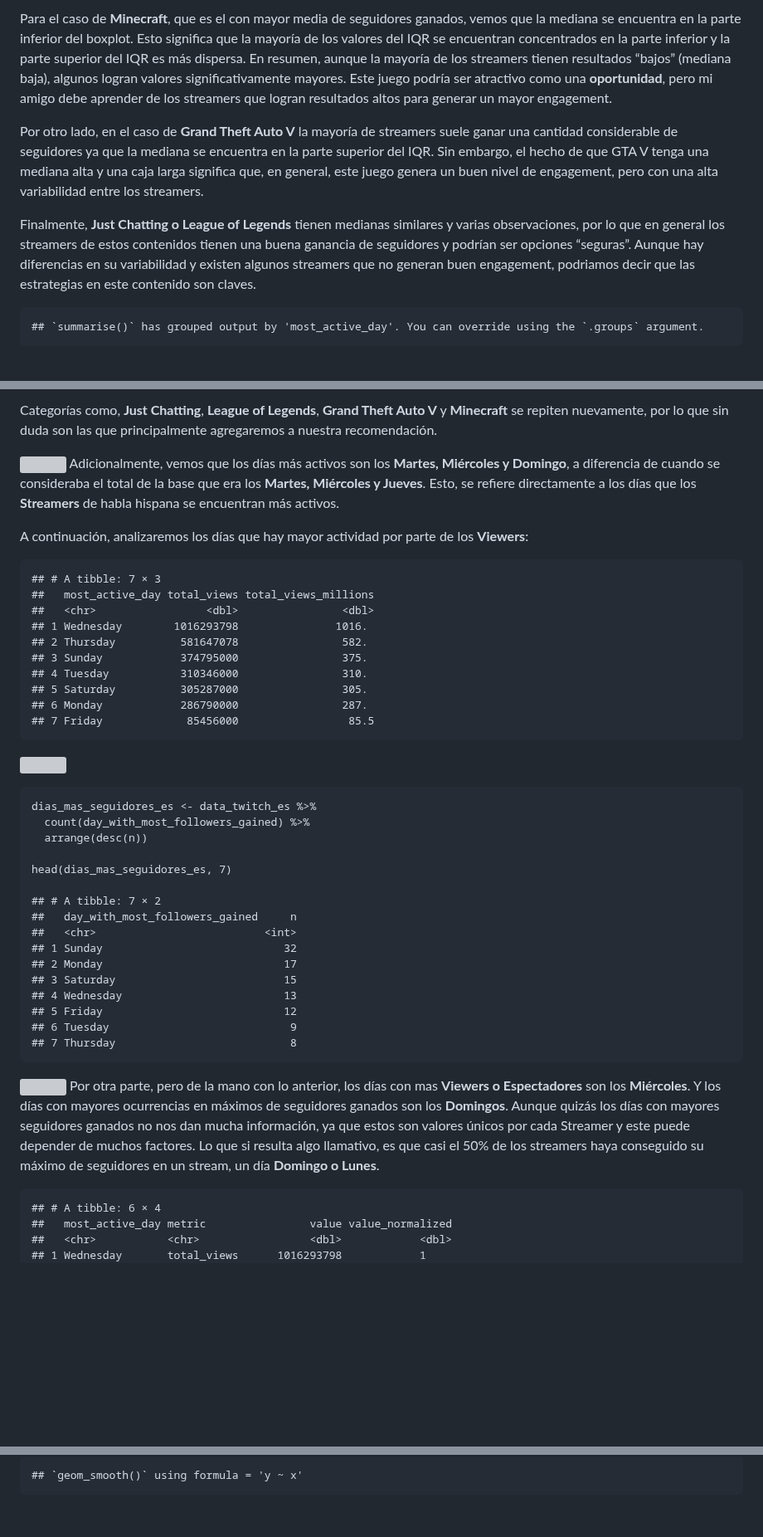
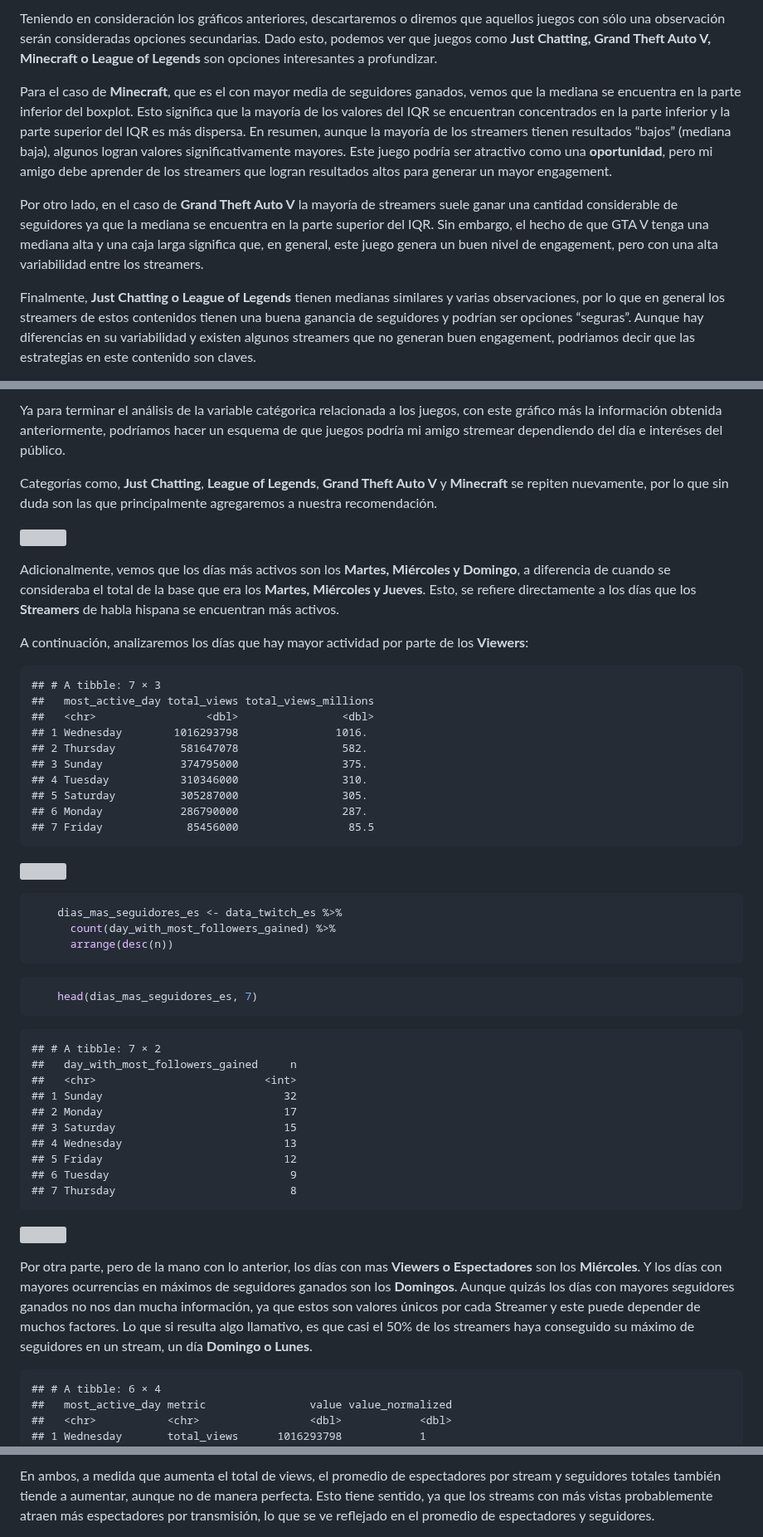
Before and after one commit to rolivaresIA/EDA_Twitch, a Markdown page: analisis_exploratorio_bivariado.md, 3 parts joined by grey strips. Shown at 83% size. GitHub-like rendering; blank space fills up the shorter version; grey boxes are pictures that could not be loaded.

````diff
--- a/analisis_exploratorio_bivariado.md
+++ b/analisis_exploratorio_bivariado.md
@@ -93,27 +83,9 @@ Minecraft o League of Legends** son opciones interesantes a profundizar.
 
-Para el caso de **Minecraft**, que es el con mayor media de seguidores
-ganados, vemos que la mediana se encuentra en la parte inferior del
-boxplot. Esto significa que la mayoría de los valores del IQR se
-encuentran concentrados en la parte inferior y la parte superior del IQR
-es más dispersa. En resumen, aunque la mayoría de los streamers tienen
-resultados “bajos” (mediana baja), algunos logran valores
-significativamente mayores. Este juego podría ser atractivo como una
-**oportunidad**, pero mi amigo debe aprender de los streamers que logran
-resultados altos para generar un mayor engagement.
+Teniendo en consideración los gráficos anteriores, descartaremos o diremos que aquellos juegos con sólo una observación serán consideradas opciones secundarias. Dado esto, podemos ver que juegos como **Just Chatting, Grand Theft Auto V, Minecraft o League of Legends** son opciones interesantes a profundizar.
 
-Por otro lado, en el caso de **Grand Theft Auto V** la mayoría de
-streamers suele ganar una cantidad considerable de seguidores ya que la
-mediana se encuentra en la parte superior del IQR. Sin embargo, el hecho
-de que GTA V tenga una mediana alta y una caja larga significa que, en
-general, este juego genera un buen nivel de engagement, pero con una
-alta variabilidad entre los streamers.
+Para el caso de **Minecraft**, que es el con mayor media de seguidores ganados, vemos que la mediana se encuentra en la parte inferior del boxplot. Esto significa que la mayoría de los valores del IQR se encuentran concentrados en la parte inferior y la parte superior del IQR es más dispersa. En resumen, aunque la mayoría de los streamers tienen resultados “bajos” (mediana baja), algunos logran valores significativamente mayores. Este juego podría ser atractivo como una **oportunidad**, pero mi amigo debe aprender de los streamers que logran resultados altos para generar un mayor engagement.
 
-Finalmente, **Just Chatting o League of Legends** tienen medianas
-similares y varias observaciones, por lo que en general los streamers de
-estos contenidos tienen una buena ganancia de seguidores y podrían ser
-opciones “seguras”. Aunque hay diferencias en su variabilidad y existen
-algunos streamers que no generan buen engagement, podriamos decir que
-las estrategias en este contenido son claves.
+Por otro lado, en el caso de **Grand Theft Auto V** la mayoría de streamers suele ganar una cantidad considerable de seguidores ya que la mediana se encuentra en la parte superior del IQR. Sin embargo, el hecho de que GTA V tenga una mediana alta y una caja larga significa que, en general, este juego genera un buen nivel de engagement, pero con una alta variabilidad entre los streamers.
 
-    ## `summarise()` has grouped output by 'most_active_day'. You can override using the `.groups` argument.
+Finalmente, **Just Chatting o League of Legends** tienen medianas similares y varias observaciones, por lo que en general los streamers de estos contenidos tienen una buena ganancia de seguidores y podrían ser opciones “seguras”. Aunque hay diferencias en su variabilidad y existen algunos streamers que no generan buen engagement, podriamos decir que las estrategias en este contenido son claves.
 
@@ -125,16 +93,13 @@ público.
 
-Categorías como, **Just Chatting**, **League of Legends**, **Grand Theft
-Auto V** y **Minecraft** se repiten nuevamente, por lo que sin duda son
-las que principalmente agregaremos a nuestra recomendación.
+Ya para terminar el análisis de la variable catégorica relacionada a los juegos, con este gráfico más la información obtenida anteriormente, podríamos hacer un esquema de que juegos podría mi amigo stremear dependiendo del día e interéses del público.
 
-![](figuras/unnamed-chunk-14-1.png) Adicionalmente, vemos que los días
-más activos son los **Martes, Miércoles y Domingo**, a diferencia de
-cuando se consideraba el total de la base que era los **Martes,
-Miércoles y Jueves**. Esto, se refiere directamente a los días que los
-**Streamers** de habla hispana se encuentran más activos.
+Categorías como, **Just Chatting**, **League of Legends**, **Grand Theft Auto V** y **Minecraft** se repiten nuevamente, por lo que sin duda son las que principalmente agregaremos a nuestra recomendación.
 
-A continuación, analizaremos los días que hay mayor actividad por parte
-de los **Viewers**:
+![](figuras/figuras_analisis_exploratorio_bivariado/unnamed-chunk-14-1.png)
+
+Adicionalmente, vemos que los días más activos son los **Martes, Miércoles y Domingo**, a diferencia de cuando se consideraba el total de la base que era los **Martes, Miércoles y Jueves**. Esto, se refiere directamente a los días que los **Streamers** de habla hispana se encuentran más activos.
+
+A continuación, analizaremos los días que hay mayor actividad por parte de los **Viewers**:
 
     ## # A tibble: 7 × 3
     ##   most_active_day total_views total_views_millions
@@ -151,10 +116,12 @@ de los **Viewers**:
 
+```r
     dias_mas_seguidores_es <- data_twitch_es %>%
       count(day_with_most_followers_gained) %>%
       arrange(desc(n))
-
+```
+```r
     head(dias_mas_seguidores_es, 7)
-
+```
     ## # A tibble: 7 × 2
     ##   day_with_most_followers_gained     n
     ##   <chr>                          <int>
@@ -166,15 +133,9 @@ de los **Viewers**:
     ## 6 Tuesday                            9
     ## 7 Thursday                           8
 
-![](figuras/unnamed-chunk-20-1.png) Por otra parte, pero de la mano con
-lo anterior, los días con mas **Viewers o Espectadores** son los
-**Miércoles**. Y los días con mayores ocurrencias en máximos de
-seguidores ganados son los **Domingos**. Aunque quizás los días con
-mayores seguidores ganados no nos dan mucha información, ya que estos
-son valores únicos por cada Streamer y este puede depender de muchos
-factores. Lo que si resulta algo llamativo, es que casi el 50% de los
-streamers haya conseguido su máximo de seguidores en un stream, un día
-**Domingo o Lunes**.
+![](figuras/figuras_analisis_exploratorio_bivariado/unnamed-chunk-20-1.png)
+
+Por otra parte, pero de la mano con lo anterior, los días con mas **Viewers o Espectadores** son los **Miércoles**. Y los días con mayores ocurrencias en máximos de seguidores ganados son los **Domingos**. Aunque quizás los días con mayores seguidores ganados no nos dan mucha información, ya que estos son valores únicos por cada Streamer y este puede depender de muchos factores. Lo que si resulta algo llamativo, es que casi el 50% de los streamers haya conseguido su máximo de seguidores en un stream, un día **Domingo o Lunes**.
 
     ## # A tibble: 6 × 4
     ##   most_active_day metric                value value_normalized
@@ -224,3 +179,3 @@ Correlaciones tales como:
 
-    ## `geom_smooth()` using formula = 'y ~ x'
+En ambos, a medida que aumenta el total de views, el promedio de espectadores por stream y seguidores totales también tiende a aumentar, aunque no de manera perfecta. Esto tiene sentido, ya que los streams con más vistas probablemente atraen más espectadores por transmisión, lo que se ve reflejado en el promedio de espectadores y seguidores.
 
````
Also changed, not shown: other parts of analisis_exploratorio_bivariado.md (+55 -154 lines).
